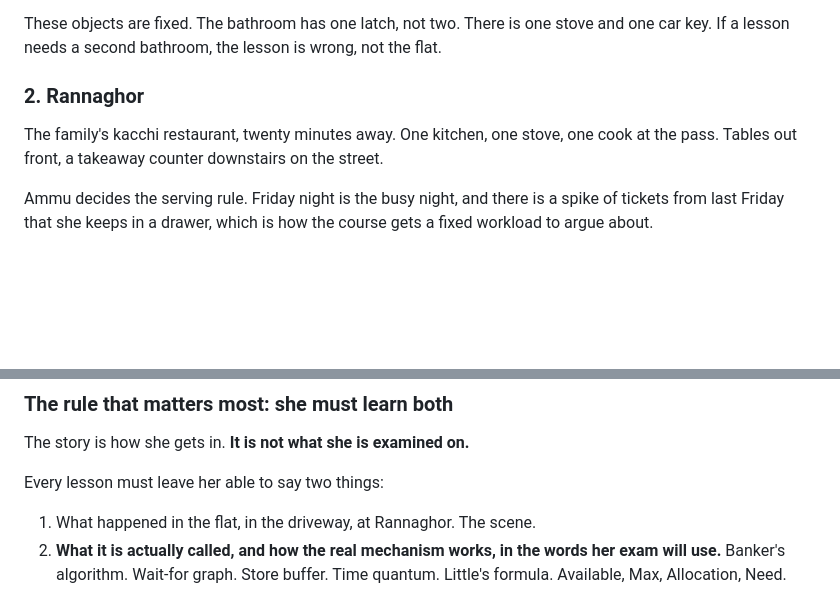
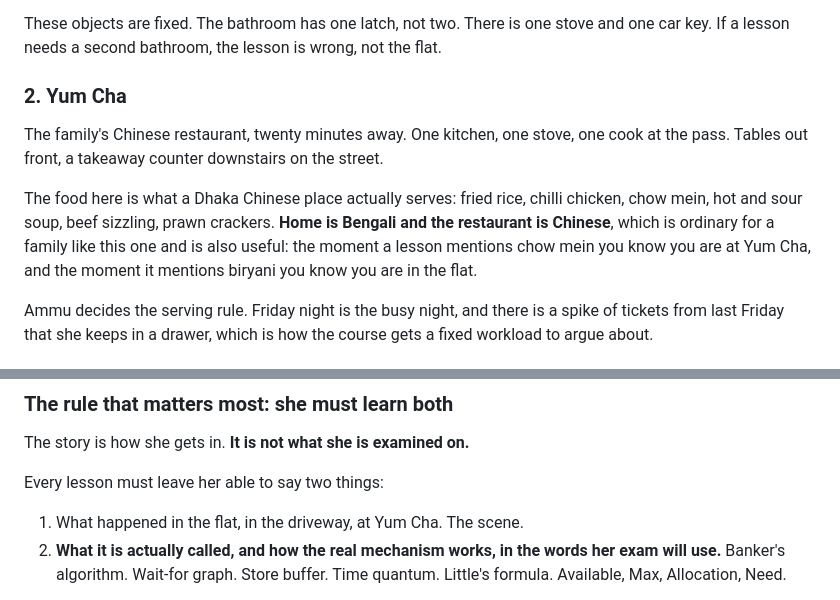
Before and after one commit to Nidan73/OS, a Markdown page: STORY.md, 2 parts joined by grey strips. GitHub-like rendering; blank space fills up the shorter version.

```diff
--- a/STORY.md
+++ b/STORY.md
@@ -65,10 +65,16 @@ where the car key hangs.
 These objects are fixed. The bathroom has one latch, not two. There is one stove and one car
 key. If a lesson needs a second bathroom, the lesson is wrong, not the flat.
 
-### 2. Rannaghor
+### 2. Yum Cha
 
-The family's kacchi restaurant, twenty minutes away. One kitchen, one stove, one cook at the
+The family's Chinese restaurant, twenty minutes away. One kitchen, one stove, one cook at the
 pass. Tables out front, a takeaway counter downstairs on the street.
+
+The food here is what a Dhaka Chinese place actually serves: fried rice, chilli chicken, chow
+mein, hot and sour soup, beef sizzling, prawn crackers. **Home is Bengali and the restaurant is
+Chinese**, which is ordinary for a family like this one and is also useful: the moment a lesson
+mentions chow mein you know you are at Yum Cha, and the moment it mentions biryani you know you
+are in the flat.
 
 Ammu decides the serving rule. Friday night is the busy night, and there is a spike of tickets
 from last Friday that she keeps in a drawer, which is how the course gets a fixed workload to
@@ -145,7 +155,7 @@ The story is how she gets in. **It is not what she is examined on.**
 
 Every lesson must leave her able to say two things:
 
-1. What happened in the flat, in the driveway, at Rannaghor. The scene.
+1. What happened in the flat, in the driveway, at Yum Cha. The scene.
 2. **What it is actually called, and how the real mechanism works, in the words her exam will
    use.** Banker's algorithm. Wait-for graph. Store buffer. Time quantum. Little's formula.
    Available, Max, Allocation, Need.
```
Also changed, not shown: other parts of STORY.md (+20 -16 lines).
